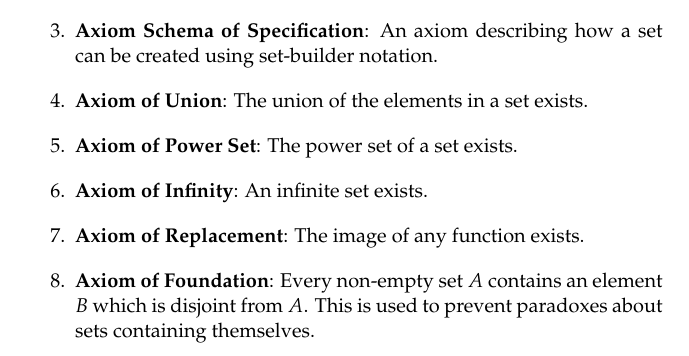
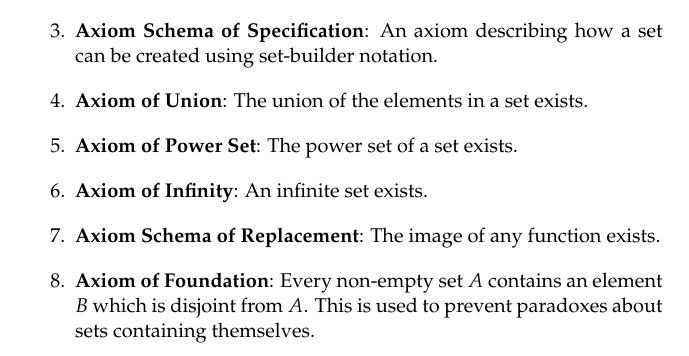
Before and after one commit to PhotonicGluon/NZQRC-Book, a LaTeX book (book/book.tex, which reads book/part-0/zf-axioms.tex): part of page 2 of 4, cut so that both start at the same text. Compiled offline with pdfLaTeX.

Commit message:
Fix inconsistency in axiom naming in section 5.1

```diff
--- a/book/part-0/zf-axioms.tex
+++ b/book/part-0/zf-axioms.tex
@@ -21,7 +21,7 @@ For brevity, we will write \ZF to mean Zermelo-Frankel set theory\index{Zermelo-
     \item \textbf{Axiom of Union}: The union of the elements in a set exists.
     \item \textbf{Axiom of Power Set}: The power set of a set exists.
     \item \textbf{Axiom of Infinity}: An infinite set exists.
-    \item \textbf{Axiom of Replacement}: The image of any function exists.
+    \item \textbf{Axiom Schema of Replacement}: The image of any function exists.
     \item \textbf{Axiom of Foundation}: Every non-empty set $A$ contains an element $B$ which is disjoint from $A$. This is used to prevent paradoxes about sets containing themselves.
 \end{enumerate}
 
```
